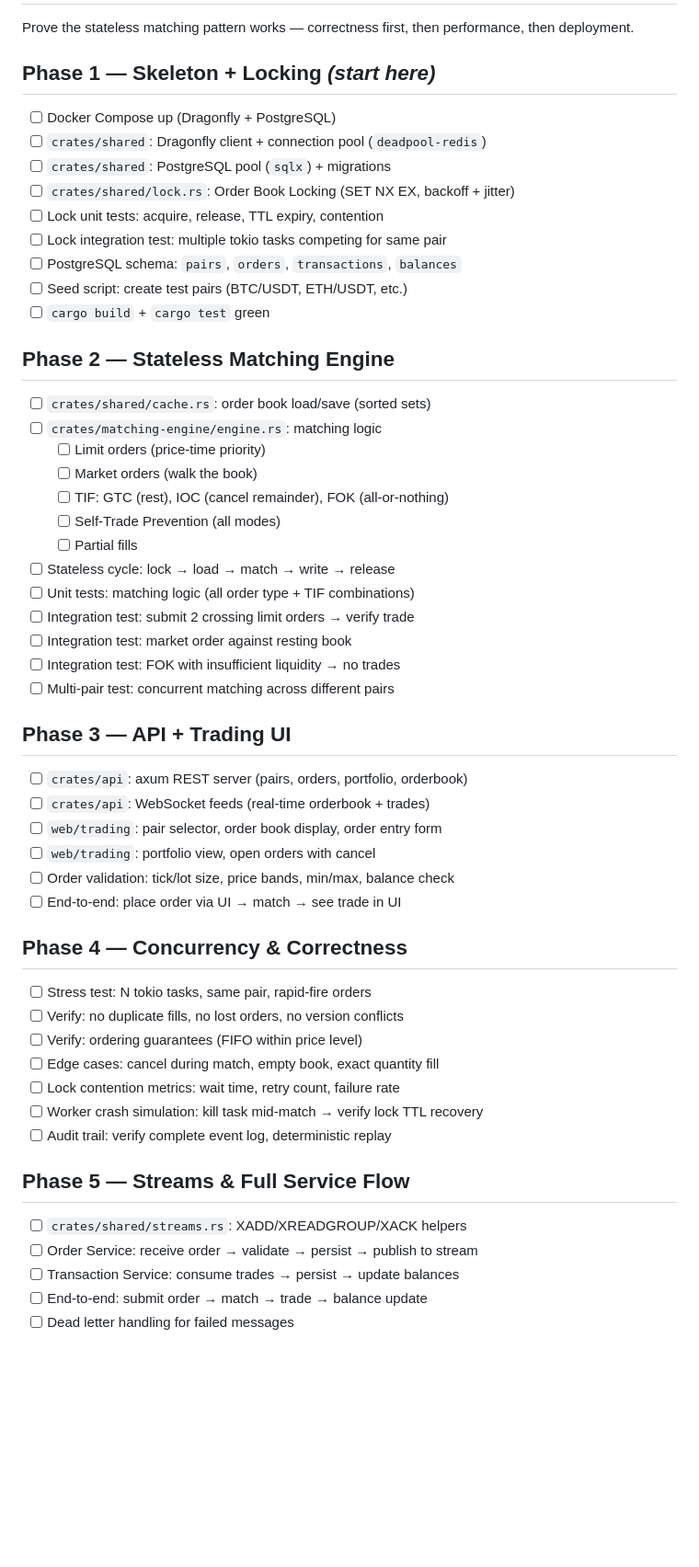
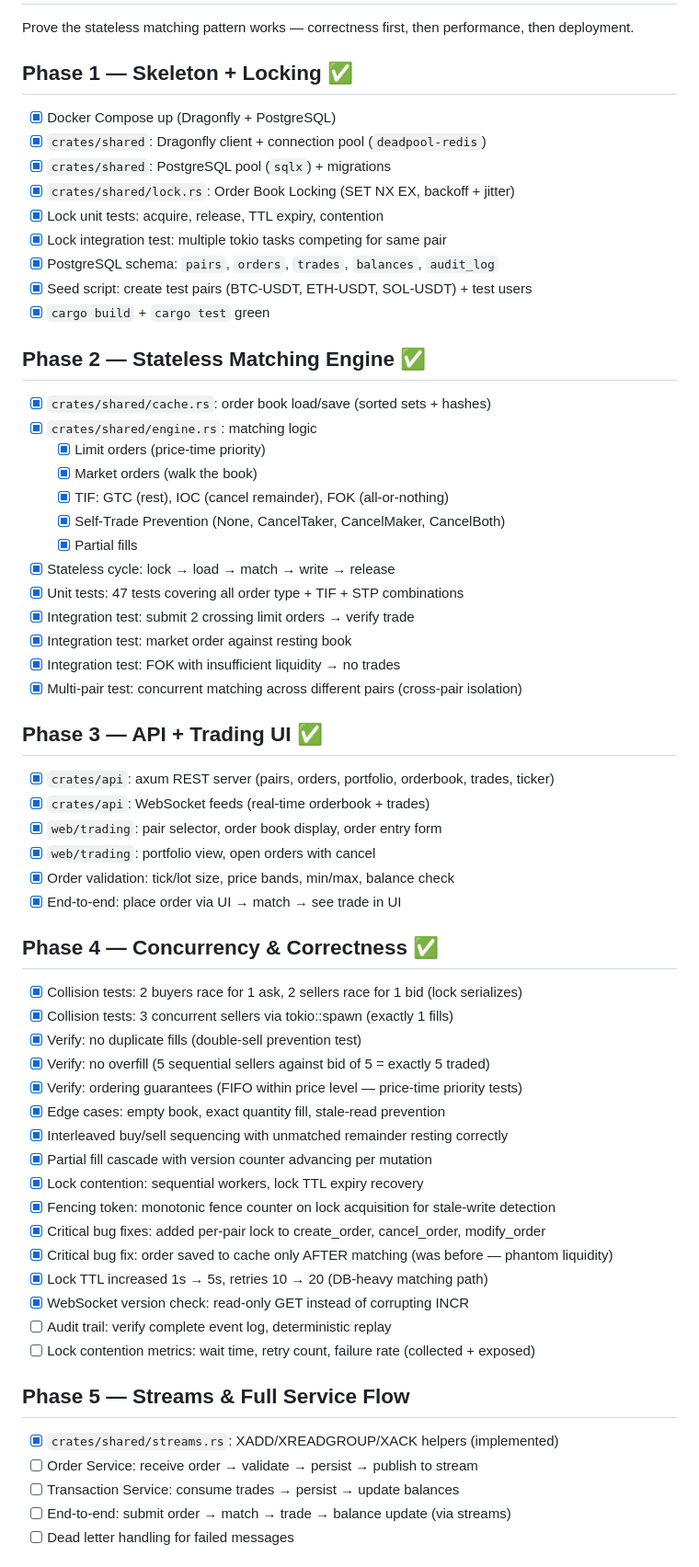
Before and after one commit to ruzhukov-genai/serverless-matching-engine, a Markdown page: docs/planning/roadmap.md, the part around one of its changes. Shown at 92% size. Rendered like a GitHub page; blank space fills up the shorter version.

Commit message:
docs: update roadmap with accurate completion status (phases 1-4 done)

```diff
--- a/docs/planning/roadmap.md
+++ b/docs/planning/roadmap.md
@@ -2,53 +2,62 @@
 
 Prove the stateless matching pattern works — correctness first, then performance, then deployment.
 
-## Phase 1 — Skeleton + Locking *(start here)*
-- [ ] Docker Compose up (Dragonfly + PostgreSQL)
-- [ ] `crates/shared`: Dragonfly client + connection pool (`deadpool-redis`)
-- [ ] `crates/shared`: PostgreSQL pool (`sqlx`) + migrations
-- [ ] `crates/shared/lock.rs`: Order Book Locking (SET NX EX, backoff + jitter)
-- [ ] Lock unit tests: acquire, release, TTL expiry, contention
-- [ ] Lock integration test: multiple tokio tasks competing for same pair
-- [ ] PostgreSQL schema: `pairs`, `orders`, `transactions`, `balances`
-- [ ] Seed script: create test pairs (BTC/USDT, ETH/USDT, etc.)
-- [ ] `cargo build` + `cargo test` green
+## Phase 1 — Skeleton + Locking ✅
+- [x] Docker Compose up (Dragonfly + PostgreSQL)
+- [x] `crates/shared`: Dragonfly client + connection pool (`deadpool-redis`)
+- [x] `crates/shared`: PostgreSQL pool (`sqlx`) + migrations
+- [x] `crates/shared/lock.rs`: Order Book Locking (SET NX EX, backoff + jitter)
+- [x] Lock unit tests: acquire, release, TTL expiry, contention
+- [x] Lock integration test: multiple tokio tasks competing for same pair
+- [x] PostgreSQL schema: `pairs`, `orders`, `trades`, `balances`, `audit_log`
+- [x] Seed script: create test pairs (BTC-USDT, ETH-USDT, SOL-USDT) + test users
+- [x] `cargo build` + `cargo test` green
 
-## Phase 2 — Stateless Matching Engine
-- [ ] `crates/shared/cache.rs`: order book load/save (sorted sets)
-- [ ] `crates/matching-engine/engine.rs`: matching logic
-  - [ ] Limit orders (price-time priority)
-  - [ ] Market orders (walk the book)
-  - [ ] TIF: GTC (rest), IOC (cancel remainder), FOK (all-or-nothing)
-  - [ ] Self-Trade Prevention (all modes)
-  - [ ] Partial fills
-- [ ] Stateless cycle: lock → load → match → write → release
-- [ ] Unit tests: matching logic (all order type + TIF combinations)
-- [ ] Integration test: submit 2 crossing limit orders → verify trade
-- [ ] Integration test: market order against resting book
-- [ ] Integration test: FOK with insufficient liquidity → no trades
-- [ ] Multi-pair test: concurrent matching across different pairs
+## Phase 2 — Stateless Matching Engine ✅
+- [x] `crates/shared/cache.rs`: order book load/save (sorted sets + hashes)
+- [x] `crates/shared/engine.rs`: matching logic
+  - [x] Limit orders (price-time priority)
+  - [x] Market orders (walk the book)
+  - [x] TIF: GTC (rest), IOC (cancel remainder), FOK (all-or-nothing)
+  - [x] Self-Trade Prevention (None, CancelTaker, CancelMaker, CancelBoth)
+  - [x] Partial fills
+- [x] Stateless cycle: lock → load → match → write → release
+- [x] Unit tests: 47 tests covering all order type + TIF + STP combinations
+- [x] Integration test: submit 2 crossing limit orders → verify trade
+- [x] Integration test: market order against resting book
+- [x] Integration test: FOK with insufficient liquidity → no trades
+- [x] Multi-pair test: concurrent matching across different pairs (cross-pair isolation)
 
-## Phase 3 — API + Trading UI
-- [ ] `crates/api`: axum REST server (pairs, orders, portfolio, orderbook)
-- [ ] `crates/api`: WebSocket feeds (real-time orderbook + trades)
-- [ ] `web/trading`: pair selector, order book display, order entry form
-- [ ] `web/trading`: portfolio view, open orders with cancel
-- [ ] Order validation: tick/lot size, price bands, min/max, balance check
-- [ ] End-to-end: place order via UI → match → see trade in UI
+## Phase 3 — API + Trading UI ✅
+- [x] `crates/api`: axum REST server (pairs, orders, portfolio, orderbook, trades, ticker)
+- [x] `crates/api`: WebSocket feeds (real-time orderbook + trades)
+- [x] `web/trading`: pair selector, order book display, order entry form
+- [x] `web/trading`: portfolio view, open orders with cancel
+- [x] Order validation: tick/lot size, price bands, min/max, balance check
+- [x] End-to-end: place order via UI → match → see trade in UI
 
-## Phase 4 — Concurrency & Correctness
-- [ ] Stress test: N tokio tasks, same pair, rapid-fire orders
-- [ ] Verify: no duplicate fills, no lost orders, no version conflicts
-- [ ] Verify: ordering guarantees (FIFO within price level)
-- [ ] Edge cases: cancel during match, empty book, exact quantity fill
-- [ ] Lock contention metrics: wait time, retry count, failure rate
-- [ ] Worker crash simulation: kill task mid-match → verify lock TTL recovery
+## Phase 4 — Concurrency & Correctness ✅
+- [x] Collision tests: 2 buyers race for 1 ask, 2 sellers race for 1 bid (lock serializes)
+- [x] Collision tests: 3 concurrent sellers via tokio::spawn (exactly 1 fills)
+- [x] Verify: no duplicate fills (double-sell prevention test)
+- [x] Verify: no overfill (5 sequential sellers against bid of 5 = exactly 5 traded)
+- [x] Verify: ordering guarantees (FIFO within price level — price-time priority tests)
+- [x] Edge cases: empty book, exact quantity fill, stale-read prevention
+- [x] Interleaved buy/sell sequencing with unmatched remainder resting correctly
+- [x] Partial fill cascade with version counter advancing per mutation
+- [x] Lock contention: sequential workers, lock TTL expiry recovery
+- [x] Fencing token: monotonic fence counter on lock acquisition for stale-write detection
+- [x] Critical bug fixes: added per-pair lock to create_order, cancel_order, modify_order
+- [x] Critical bug fix: order saved to cache only AFTER matching (was before — phantom liquidity)
+- [x] Lock TTL increased 1s → 5s, retries 10 → 20 (DB-heavy matching path)
+- [x] WebSocket version check: read-only GET instead of corrupting INCR
 - [ ] Audit trail: verify complete event log, deterministic replay
+- [ ] Lock contention metrics: wait time, retry count, failure rate (collected + exposed)
 
 ## Phase 5 — Streams & Full Service Flow
-- [ ] `crates/shared/streams.rs`: XADD/XREADGROUP/XACK helpers
+- [x] `crates/shared/streams.rs`: XADD/XREADGROUP/XACK helpers (implemented)
 - [ ] Order Service: receive order → validate → persist → publish to stream
 - [ ] Transaction Service: consume trades → persist → update balances
-- [ ] End-to-end: submit order → match → trade → balance update
+- [ ] End-to-end: submit order → match → trade → balance update (via streams)
 - [ ] Dead letter handling for failed messages
 
```
Also changed, not shown: other parts of docs/planning/roadmap.md (+19 -7 lines).
